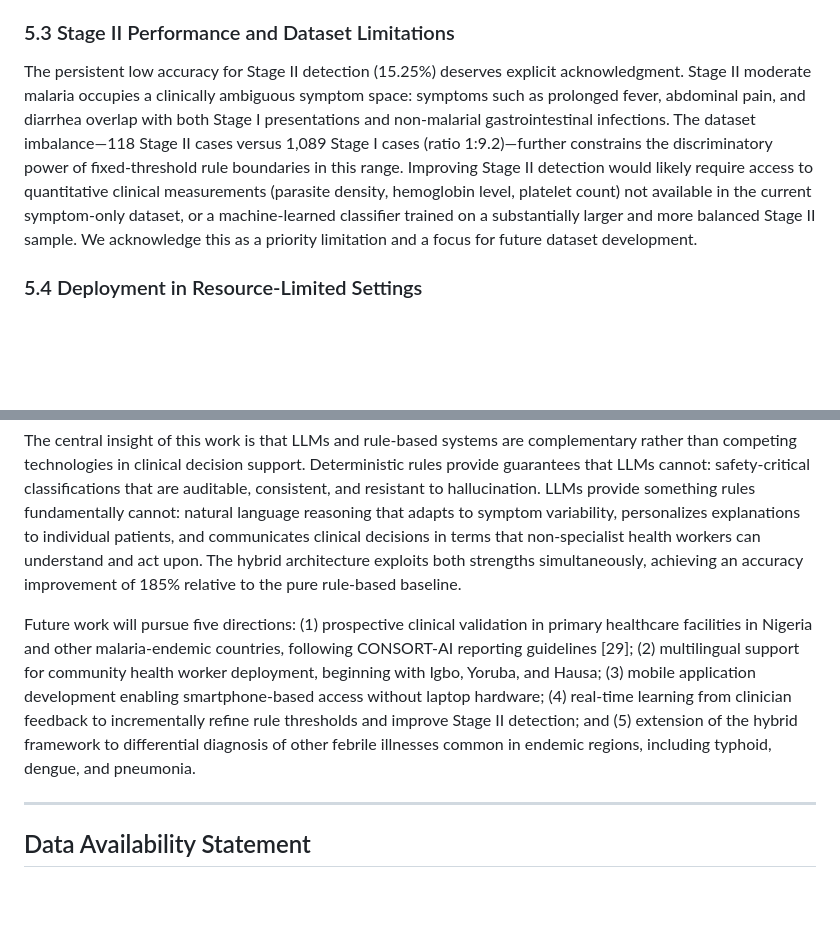
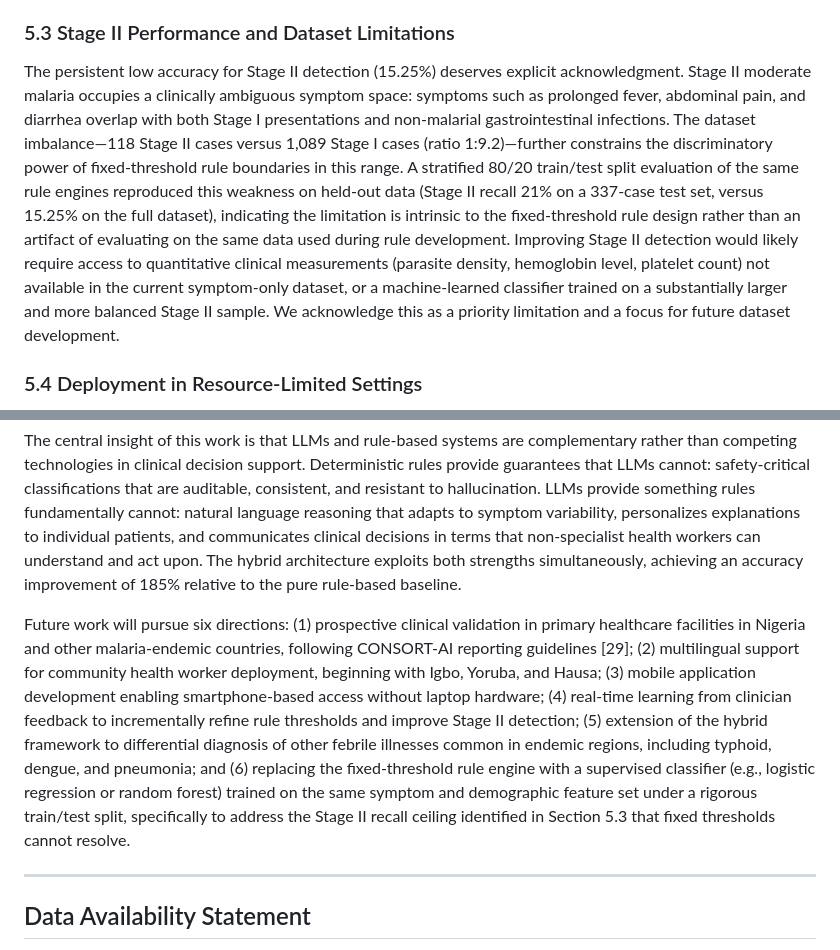
Before and after one commit to jemiridaniel/malaria-llm-cdss, a Markdown page: publication/final_paper.md, 2 parts joined by grey strips. Rendered like a GitHub page; blank space fills up the shorter version.

Commit message:
docs: add held-out test split evidence and ML classifier future work item
Section 5.3 now cites the stratified 80/20 test-set result confirming
Stage II recall (21%) is intrinsic to the fixed-threshold rule design,
not a training-data evaluation artifact. Future work extended from five
to six directions, adding a trained supervised classifier as the
proposed path to improving Stage II detection beyond rule thresholds.

Co-Authored-By: Claude Sonnet 5 <noreply@anthropic.com>

```diff
--- a/publication/final_paper.md
+++ b/publication/final_paper.md
@@ -322,7 +322,7 @@ The hybrid approach's superiority over both pure rule-based and fully LLM-driven
 
 ### 5.3 Stage II Performance and Dataset Limitations
 
-The persistent low accuracy for Stage II detection (15.25%) deserves explicit acknowledgment. Stage II moderate malaria occupies a clinically ambiguous symptom space: symptoms such as prolonged fever, abdominal pain, and diarrhea overlap with both Stage I presentations and non-malarial gastrointestinal infections. The dataset imbalance—118 Stage II cases versus 1,089 Stage I cases (ratio 1:9.2)—further constrains the discriminatory power of fixed-threshold rule boundaries in this range. Improving Stage II detection would likely require access to quantitative clinical measurements (parasite density, hemoglobin level, platelet count) not available in the current symptom-only dataset, or a machine-learned classifier trained on a substantially larger and more balanced Stage II sample. We acknowledge this as a priority limitation and a focus for future dataset development.
+The persistent low accuracy for Stage II detection (15.25%) deserves explicit acknowledgment. Stage II moderate malaria occupies a clinically ambiguous symptom space: symptoms such as prolonged fever, abdominal pain, and diarrhea overlap with both Stage I presentations and non-malarial gastrointestinal infections. The dataset imbalance—118 Stage II cases versus 1,089 Stage I cases (ratio 1:9.2)—further constrains the discriminatory power of fixed-threshold rule boundaries in this range. A stratified 80/20 train/test split evaluation of the same rule engines reproduced this weakness on held-out data (Stage II recall 21% on a 337-case test set, versus 15.25% on the full dataset), indicating the limitation is intrinsic to the fixed-threshold rule design rather than an artifact of evaluating on the same data used during rule development. Improving Stage II detection would likely require access to quantitative clinical measurements (parasite density, hemoglobin level, platelet count) not available in the current symptom-only dataset, or a machine-learned classifier trained on a substantially larger and more balanced Stage II sample. We acknowledge this as a priority limitation and a focus for future dataset development.
 
 ### 5.4 Deployment in Resource-Limited Settings
 
@@ -364,7 +364,7 @@ We presented the design, implementation, and evaluation of a hybrid malaria clin
 
 The central insight of this work is that LLMs and rule-based systems are complementary rather than competing technologies in clinical decision support. Deterministic rules provide guarantees that LLMs cannot: safety-critical classifications that are auditable, consistent, and resistant to hallucination. LLMs provide something rules fundamentally cannot: natural language reasoning that adapts to symptom variability, personalizes explanations to individual patients, and communicates clinical decisions in terms that non-specialist health workers can understand and act upon. The hybrid architecture exploits both strengths simultaneously, achieving an accuracy improvement of 185% relative to the pure rule-based baseline.
 
-Future work will pursue five directions: (1) prospective clinical validation in primary healthcare facilities in Nigeria and other malaria-endemic countries, following CONSORT-AI reporting guidelines [29]; (2) multilingual support for community health worker deployment, beginning with Igbo, Yoruba, and Hausa; (3) mobile application development enabling smartphone-based access without laptop hardware; (4) real-time learning from clinician feedback to incrementally refine rule thresholds and improve Stage II detection; and (5) extension of the hybrid framework to differential diagnosis of other febrile illnesses common in endemic regions, including typhoid, dengue, and pneumonia.
+Future work will pursue six directions: (1) prospective clinical validation in primary healthcare facilities in Nigeria and other malaria-endemic countries, following CONSORT-AI reporting guidelines [29]; (2) multilingual support for community health worker deployment, beginning with Igbo, Yoruba, and Hausa; (3) mobile application development enabling smartphone-based access without laptop hardware; (4) real-time learning from clinician feedback to incrementally refine rule thresholds and improve Stage II detection; (5) extension of the hybrid framework to differential diagnosis of other febrile illnesses common in endemic regions, including typhoid, dengue, and pneumonia; and (6) replacing the fixed-threshold rule engine with a supervised classifier (e.g., logistic regression or random forest) trained on the same symptom and demographic feature set under a rigorous train/test split, specifically to address the Stage II recall ceiling identified in Section 5.3 that fixed thresholds cannot resolve.
 
 ---
 
```
